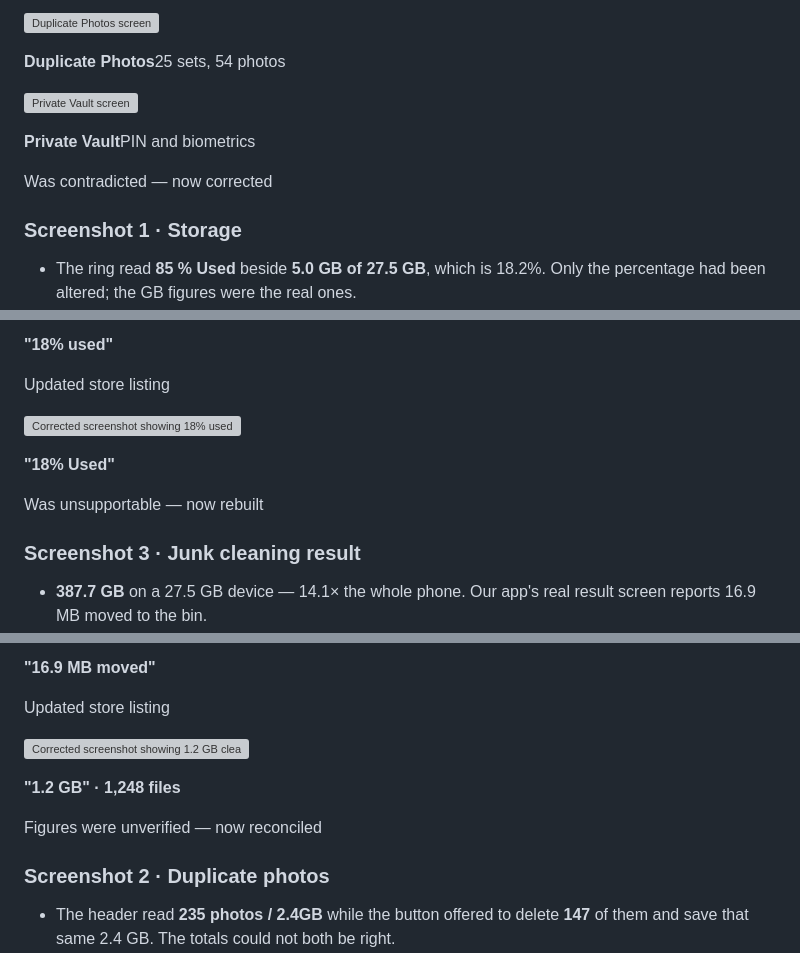
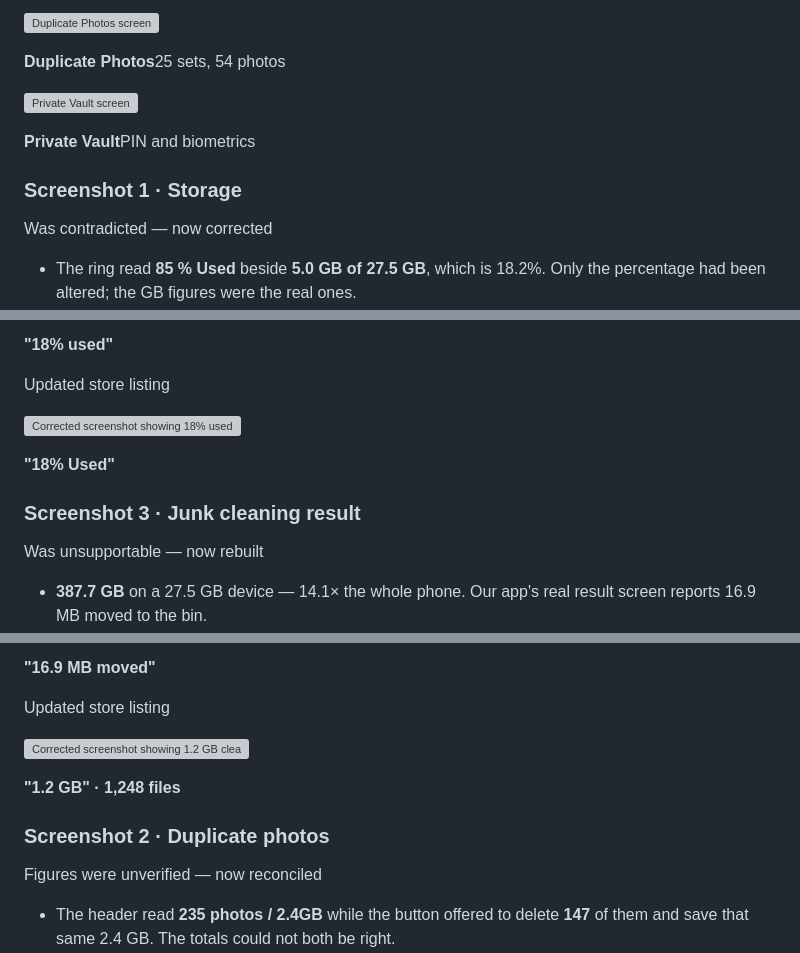
Before and after one commit to zaeem-ahmad-growth/Phone-Cleaner-Cell-Cave, a Markdown page: docs/tabs/01-app-suspension.md, 3 parts joined by grey strips. Drawn GitHub-style; grey boxes are pictures that could not be loaded.

```diff
--- a/docs/tabs/01-app-suspension.md
+++ b/docs/tabs/01-app-suspension.md
@@ -424,9 +424,9 @@ The app · Each of the three callouts, in the screen that performs it
 
 **Private Vault**PIN and biometrics
 
+### Screenshot 1 · Storage
+
 Was contradicted — now corrected
-
-### Screenshot 1 · Storage
 
 - The ring read **85 % Used** beside **5.0 GB of 27.5 GB**, which is 18.2%. Only the percentage had been altered; the GB figures were the real ones.
 - **Recaptured** from the submitted build at the device's real **18%**, so the ring and the GB figures now agree.
@@ -450,9 +450,9 @@ Updated store listing
 
 **"18% Used"**
 
+### Screenshot 3 · Junk cleaning result
+
 Was unsupportable — now rebuilt
-
-### Screenshot 3 · Junk cleaning result
 
 - **387.7 GB** on a 27.5 GB device — 14.1× the whole phone. Our app's real result screen reports 16.9 MB moved to the bin.
 - The **96% → 8%** before-and-after and the **"3.2 Hours" saved** were both **removed entirely**: no screen produces the first, and the app has no clock to measure the second.
@@ -476,9 +476,9 @@ Updated store listing
 
 **"1.2 GB" · 1,248 files**
 
+### Screenshot 2 · Duplicate photos
+
 Figures were unverified — now reconciled
-
-### Screenshot 2 · Duplicate photos
 
 - The header read **235 photos / 2.4GB** while the button offered to delete **147** of them and save that same 2.4 GB. The totals could not both be right.
 - **Recaptured:** 139 duplicates out of 288 photos, saving 600 MB — one copy kept per set, which is what the app does.
```
Also changed, not shown: other parts of docs/tabs/01-app-suspension.md (+2 -2 lines), docs/backend/01-app-suspension.md (+7 -7 lines), docs/code-map.md (+1 -1 lines).
